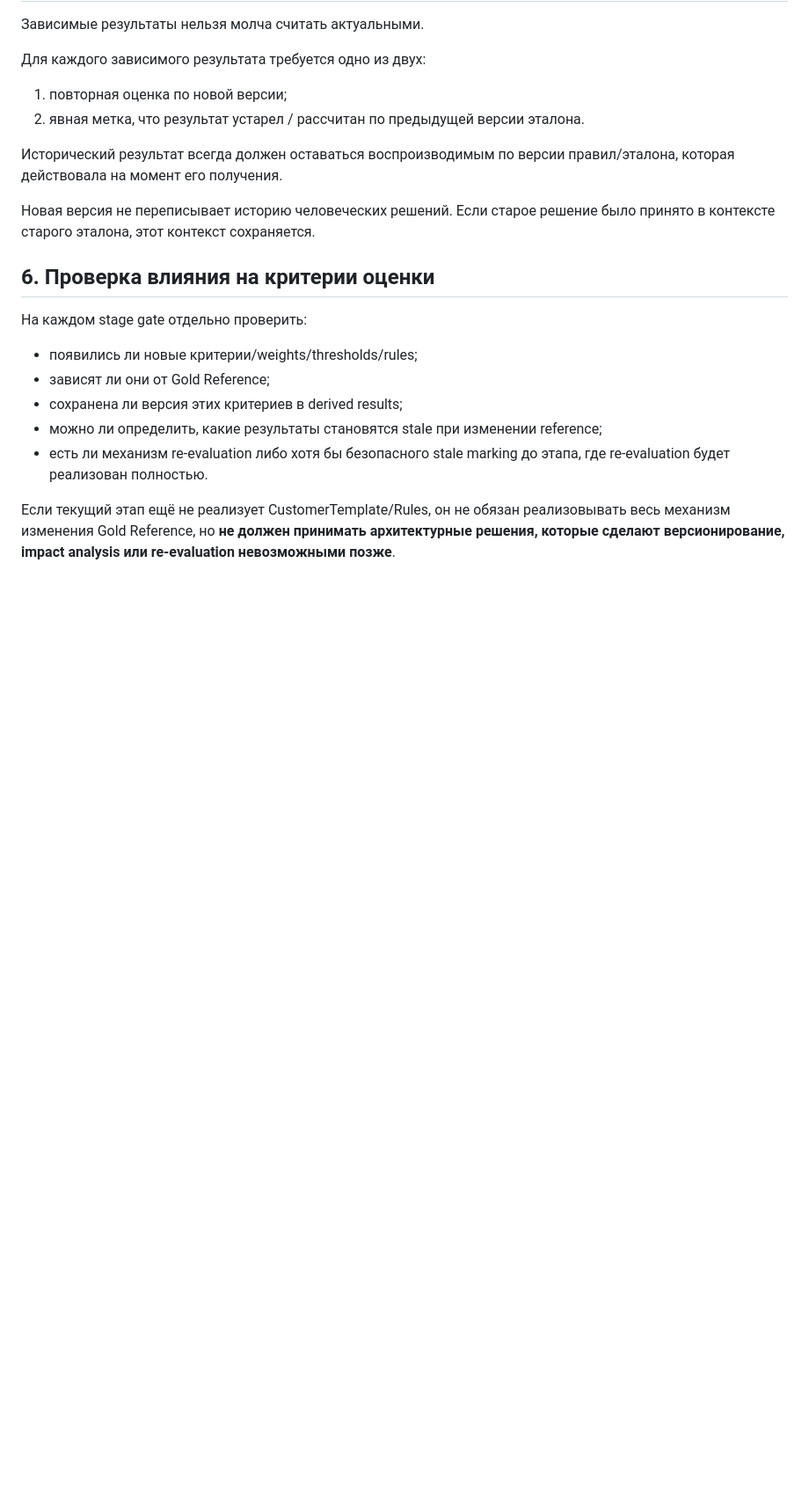
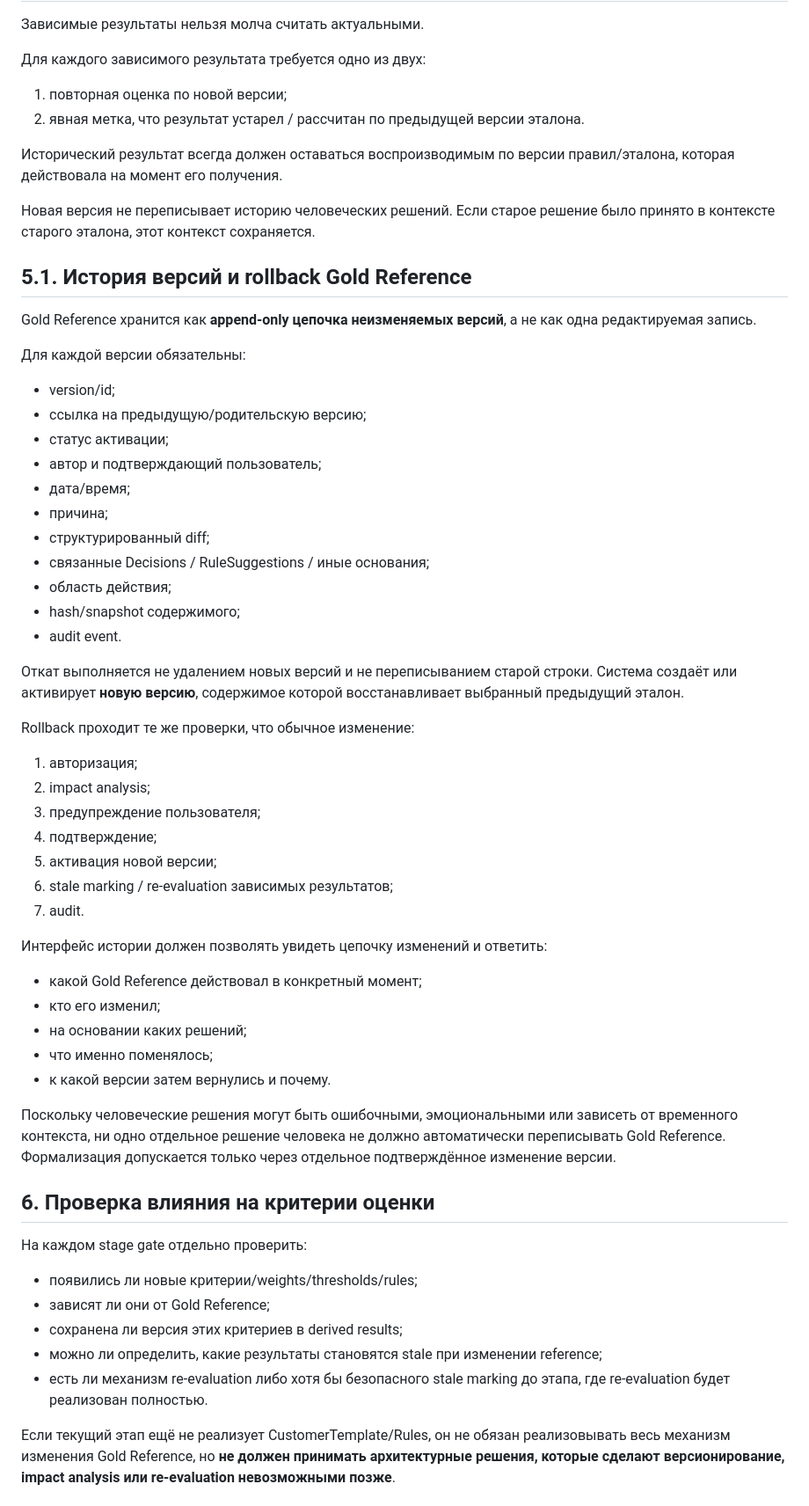
Before and after one commit to SergeyRassohin/Forest-Keeper, a Markdown page: docs/development/stage-gate-checklist-v0.1.md, the part around the change. Shown at 88% size. GitHub-like rendering; blank space fills up the shorter version.

Commit message:
docs: add Gold Reference version history and rollback gate

```diff
--- a/docs/development/stage-gate-checklist-v0.1.md
+++ b/docs/development/stage-gate-checklist-v0.1.md
@@ -87,6 +87,46 @@ Gold Reference — это версионированный настраивае
 
 Новая версия не переписывает историю человеческих решений. Если старое решение было принято в контексте старого эталона, этот контекст сохраняется.
 
+## 5.1. История версий и rollback Gold Reference
+
+Gold Reference хранится как **append-only цепочка неизменяемых версий**, а не как одна редактируемая запись.
+
+Для каждой версии обязательны:
+
+- version/id;
+- ссылка на предыдущую/родительскую версию;
+- статус активации;
+- автор и подтверждающий пользователь;
+- дата/время;
+- причина;
+- структурированный diff;
+- связанные Decisions / RuleSuggestions / иные основания;
+- область действия;
+- hash/snapshot содержимого;
+- audit event.
+
+Откат выполняется не удалением новых версий и не переписыванием старой строки. Система создаёт или активирует **новую версию**, содержимое которой восстанавливает выбранный предыдущий эталон.
+
+Rollback проходит те же проверки, что обычное изменение:
+
+1. авторизация;
+2. impact analysis;
+3. предупреждение пользователя;
+4. подтверждение;
+5. активация новой версии;
+6. stale marking / re-evaluation зависимых результатов;
+7. audit.
+
+Интерфейс истории должен позволять увидеть цепочку изменений и ответить:
+
+- какой Gold Reference действовал в конкретный момент;
+- кто его изменил;
+- на основании каких решений;
+- что именно поменялось;
+- к какой версии затем вернулись и почему.
+
+Поскольку человеческие решения могут быть ошибочными, эмоциональными или зависеть от временного контекста, ни одно отдельное решение человека не должно автоматически переписывать Gold Reference. Формализация допускается только через отдельное подтверждённое изменение версии.
+
 ## 6. Проверка влияния на критерии оценки
 
 На каждом stage gate отдельно проверить:
```
